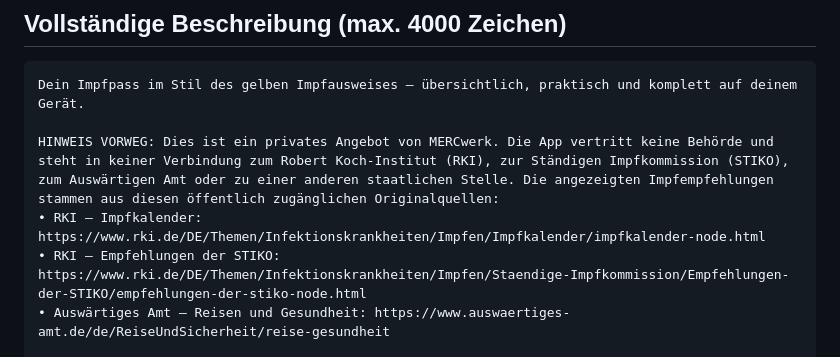
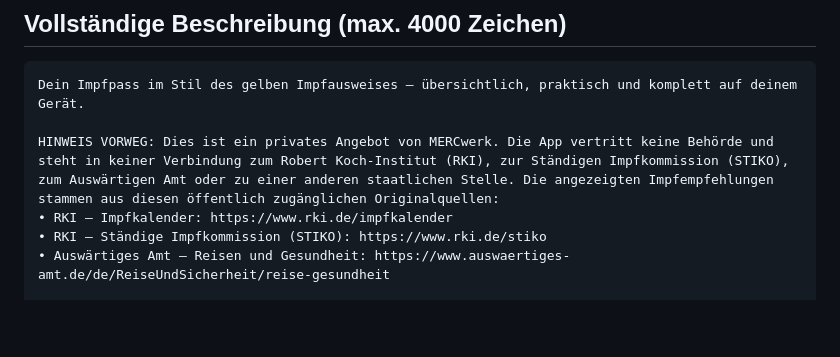
Before and after one commit to MarqEwi/impfbuch-app, a Markdown page: store/play-store-eintrag.md, the part around the change. GitHub-like rendering; blank space fills up the shorter version.

Commit message:
Store-Beschreibung: kurze RKI-Adressen statt Tiefenlinks
rki.de/impfkalender und rki.de/stiko leiten auf dieselben Seiten wie die
langen Pfade (beide HTTP 200). Sie sind lesbarer, sparen 167 Zeichen und
ueberstehen einen Umbau der RKI-Website eher — genau daran waren die
Tiefenlinks schon einmal zerbrochen.

Die Links in der App bleiben unveraendert: Sie funktionieren, sind
geprueft, und ohne Not aendere ich laufenden Code nicht.

Co-Authored-By: Claude Fable 5 <noreply@anthropic.com>

```diff
--- a/store/play-store-eintrag.md
+++ b/store/play-store-eintrag.md
@@ -23,8 +23,8 @@ Impfpass, Fälligkeiten und Reiseimpfungen – alles bleibt auf deinem Gerät.
 Dein Impfpass im Stil des gelben Impfausweises – übersichtlich, praktisch und komplett auf deinem Gerät.
 
 HINWEIS VORWEG: Dies ist ein privates Angebot von MERCwerk. Die App vertritt keine Behörde und steht in keiner Verbindung zum Robert Koch-Institut (RKI), zur Ständigen Impfkommission (STIKO), zum Auswärtigen Amt oder zu einer anderen staatlichen Stelle. Die angezeigten Impfempfehlungen stammen aus diesen öffentlich zugänglichen Originalquellen:
-• RKI – Impfkalender: https://www.rki.de/DE/Themen/Infektionskrankheiten/Impfen/Impfkalender/impfkalender-node.html
-• RKI – Empfehlungen der STIKO: https://www.rki.de/DE/Themen/Infektionskrankheiten/Impfen/Staendige-Impfkommission/Empfehlungen-der-STIKO/empfehlungen-der-stiko-node.html
+• RKI – Impfkalender: https://www.rki.de/impfkalender
+• RKI – Ständige Impfkommission (STIKO): https://www.rki.de/stiko
 • Auswärtiges Amt – Reisen und Gesundheit: https://www.auswaertiges-amt.de/de/ReiseUndSicherheit/reise-gesundheit
 
 ALLE IMPFUNGEN IM BLICK
```
